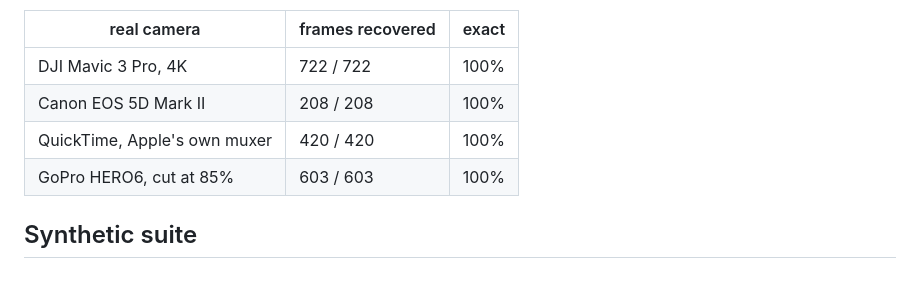
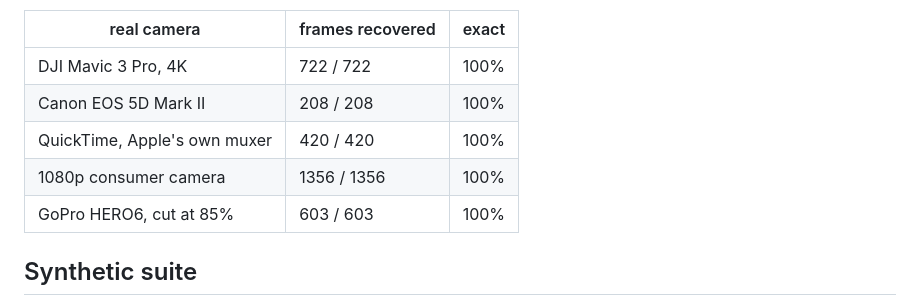
Before and after one commit to LucideLarp/cinesalve, a Markdown page: README.md, the part around the change. Drawn GitHub-style; blank space fills up the shorter version.

Commit message:
Add the camcorder row to the recovery matrix
1356 / 1356 exact, the largest count in the suite. Labelled by format
rather than by make: the file carries no maker or model string, so
naming one would be a guess.

```diff
--- a/README.md
+++ b/README.md
@@ -69,6 +69,7 @@ on the spot.
 | DJI Mavic 3 Pro, 4K | 722 / 722 | 100% |
 | Canon EOS 5D Mark II | 208 / 208 | 100% |
 | QuickTime, Apple's own muxer | 420 / 420 | 100% |
+| 1080p consumer camera | 1356 / 1356 | 100% |
 | GoPro HERO6, cut at 85% | 603 / 603 | 100% |
 
 ## Synthetic suite
```
